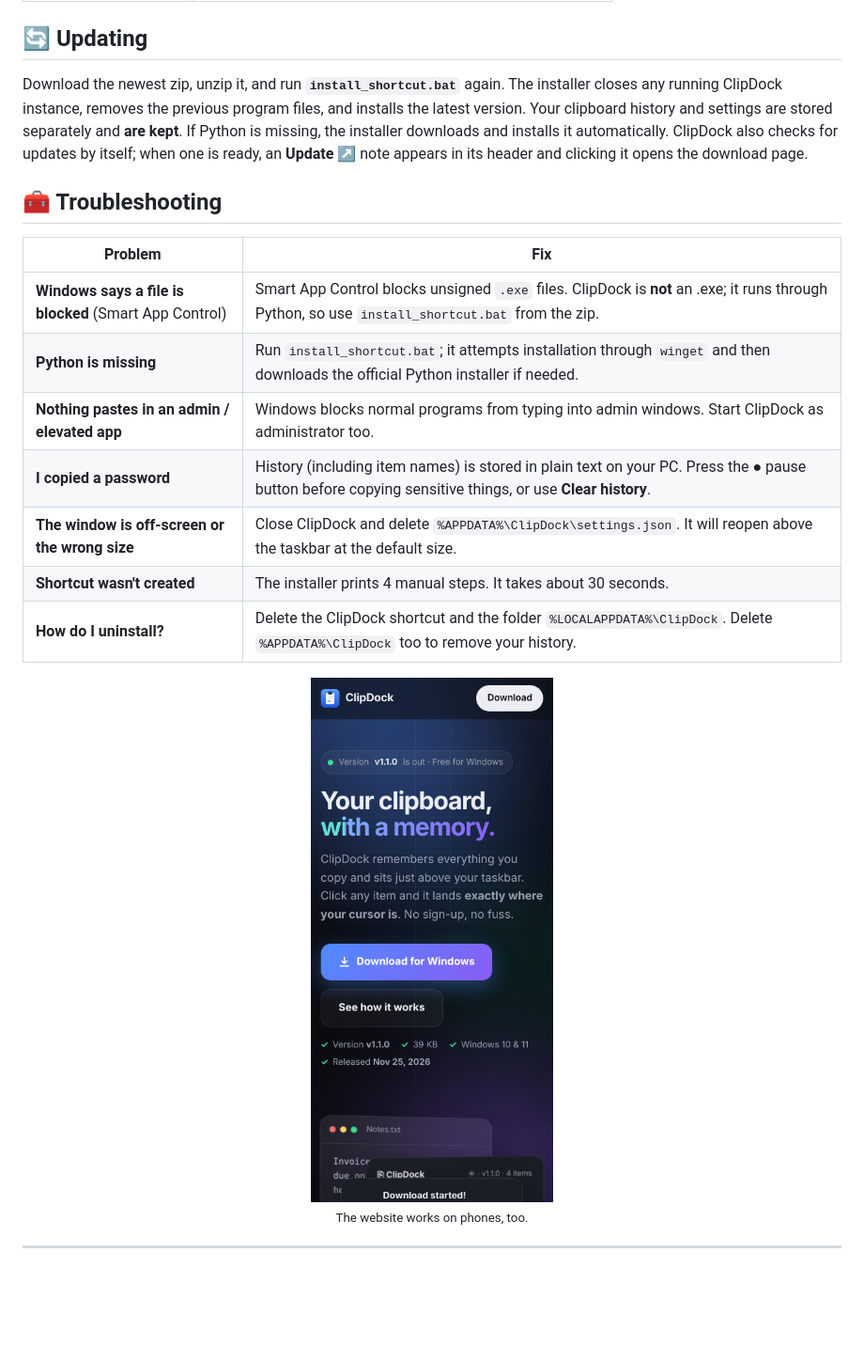
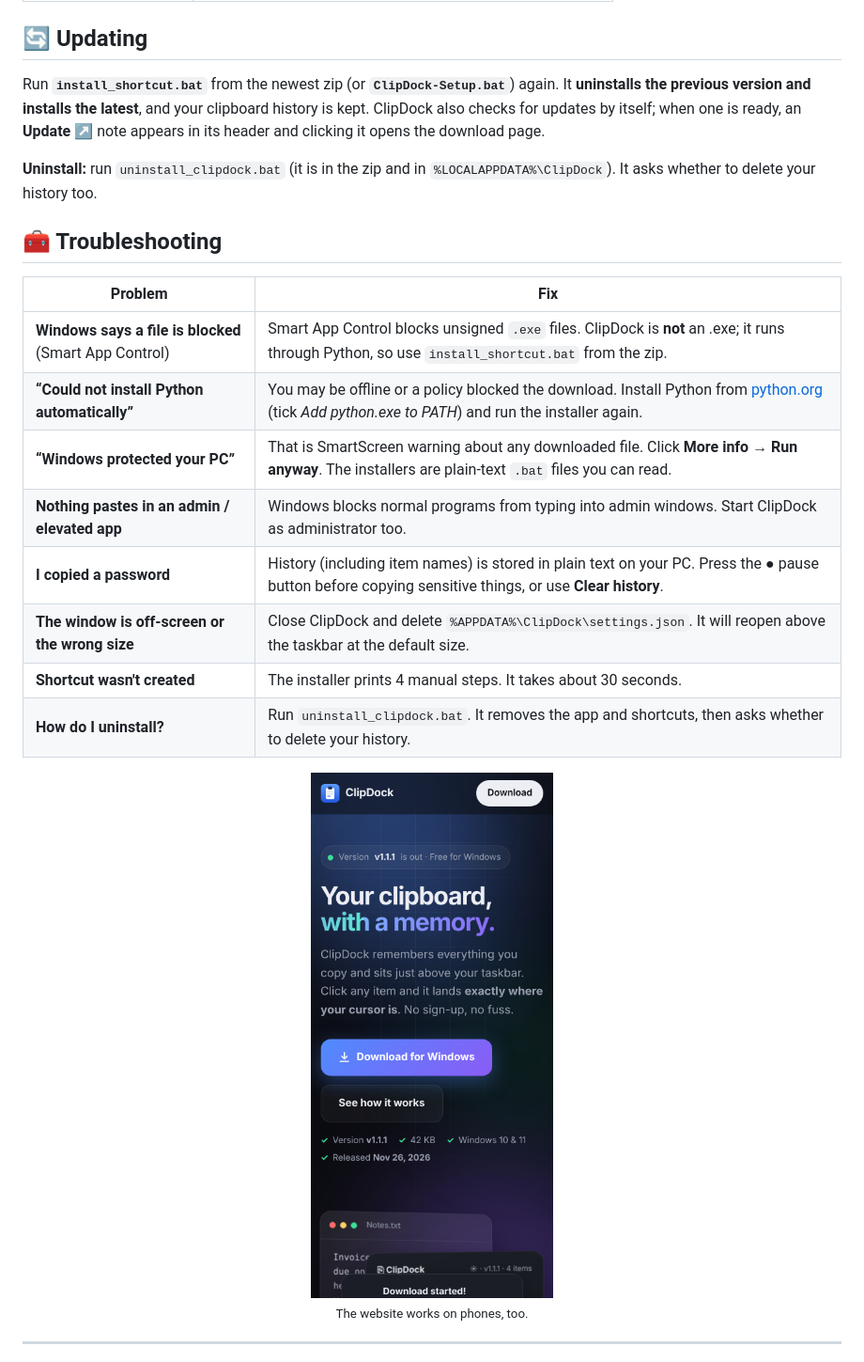
Before and after one commit to AkarshanGhosh/ClipDock, a Markdown page: README.md, the part around one of its changes. Shown at 94% size. Rendered like a GitHub page; pictures changed too: docs/mobile.png; blank space fills up the shorter version.

```diff
--- a/README.md
+++ b/README.md
@@ -101,11 +106,12 @@ Get the latest version from the website: **https://YOUR-SITE-ADDRESS** (the *Dow
 
 ## 🔄 Updating
 
-Download the newest zip, unzip it, and run **`install_shortcut.bat`** again. The installer closes any
-running ClipDock instance, removes the previous program files, and installs the latest version.
-Your clipboard history and settings are stored separately and **are kept**. If Python is missing,
-the installer downloads and installs it automatically. ClipDock also checks for updates by itself; when one is
-ready, an **Update ↗** note appears in its header and clicking it opens the download page.
+Run **`install_shortcut.bat`** from the newest zip (or **`ClipDock-Setup.bat`**) again. It **uninstalls the previous
+version and installs the latest**, and your clipboard history is kept. ClipDock also checks for updates by itself;
+when one is ready, an **Update ↗** note appears in its header and clicking it opens the download page.
+
+**Uninstall:** run `uninstall_clipdock.bat` (it is in the zip and in `%LOCALAPPDATA%\ClipDock`). It asks whether to
+delete your history too.
 
 <a id="troubleshooting"></a>
 
@@ -114,12 +120,13 @@ ready, an **Update ↗** note appears in its header and clicking it opens the do
 | Problem | Fix |
 |---|---|
 | **Windows says a file is blocked** (Smart App Control) | Smart App Control blocks unsigned `.exe` files. ClipDock is **not** an .exe; it runs through Python, so use `install_shortcut.bat` from the zip. |
-| **Python is missing** | Run `install_shortcut.bat`; it attempts installation through `winget` and then downloads the official Python installer if needed. |
+| **“Could not install Python automatically”** | You may be offline or a policy blocked the download. Install Python from [python.org](https://www.python.org/downloads/) (tick *Add python.exe to PATH*) and run the installer again. |
+| **“Windows protected your PC”** | That is SmartScreen warning about any downloaded file. Click **More info → Run anyway**. The installers are plain-text `.bat` files you can read. |
 | **Nothing pastes in an admin / elevated app** | Windows blocks normal programs from typing into admin windows. Start ClipDock as administrator too. |
 | **I copied a password** | History (including item names) is stored in plain text on your PC. Press the **●** pause button before copying sensitive things, or use **Clear history**. |
 | **The window is off-screen or the wrong size** | Close ClipDock and delete `%APPDATA%\ClipDock\settings.json`. It will reopen above the taskbar at the default size. |
 | **Shortcut wasn't created** | The installer prints 4 manual steps. It takes about 30 seconds. |
-| **How do I uninstall?** | Delete the ClipDock shortcut and the folder `%LOCALAPPDATA%\ClipDock`. Delete `%APPDATA%\ClipDock` too to remove your history. |
+| **How do I uninstall?** | Run `uninstall_clipdock.bat`. It removes the app and shortcuts, then asks whether to delete your history. |
 
 <div align="center">
   <img src="docs/mobile.png" alt="ClipDock website on mobile" width="260">
```
Also changed, not shown: other parts of README.md (+24 -12 lines), docs/app-preview.png, docs/banner.jpg, docs/features.jpg, docs/how-it-works.jpg, docs/logo.png, 13 other files.
